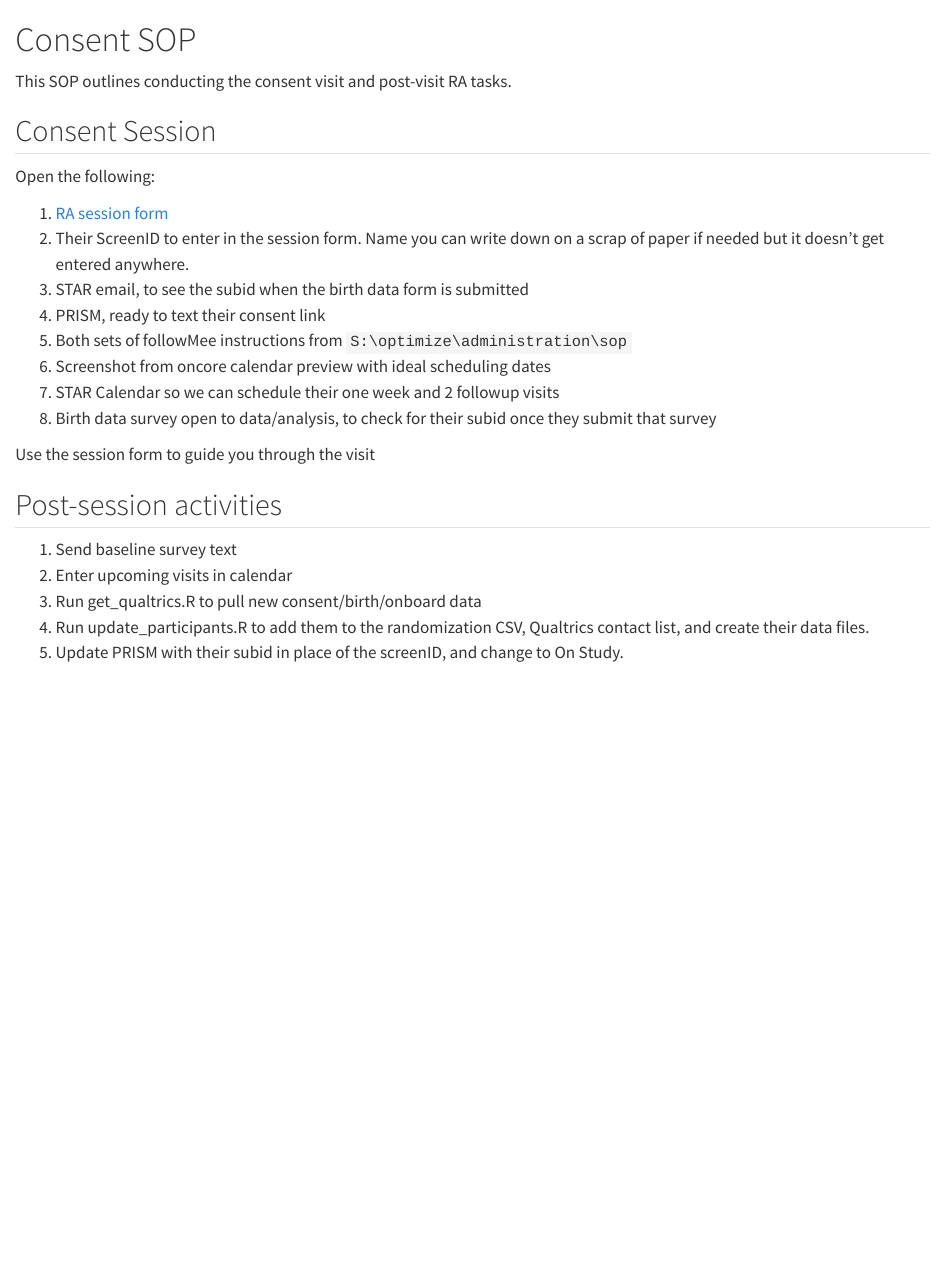
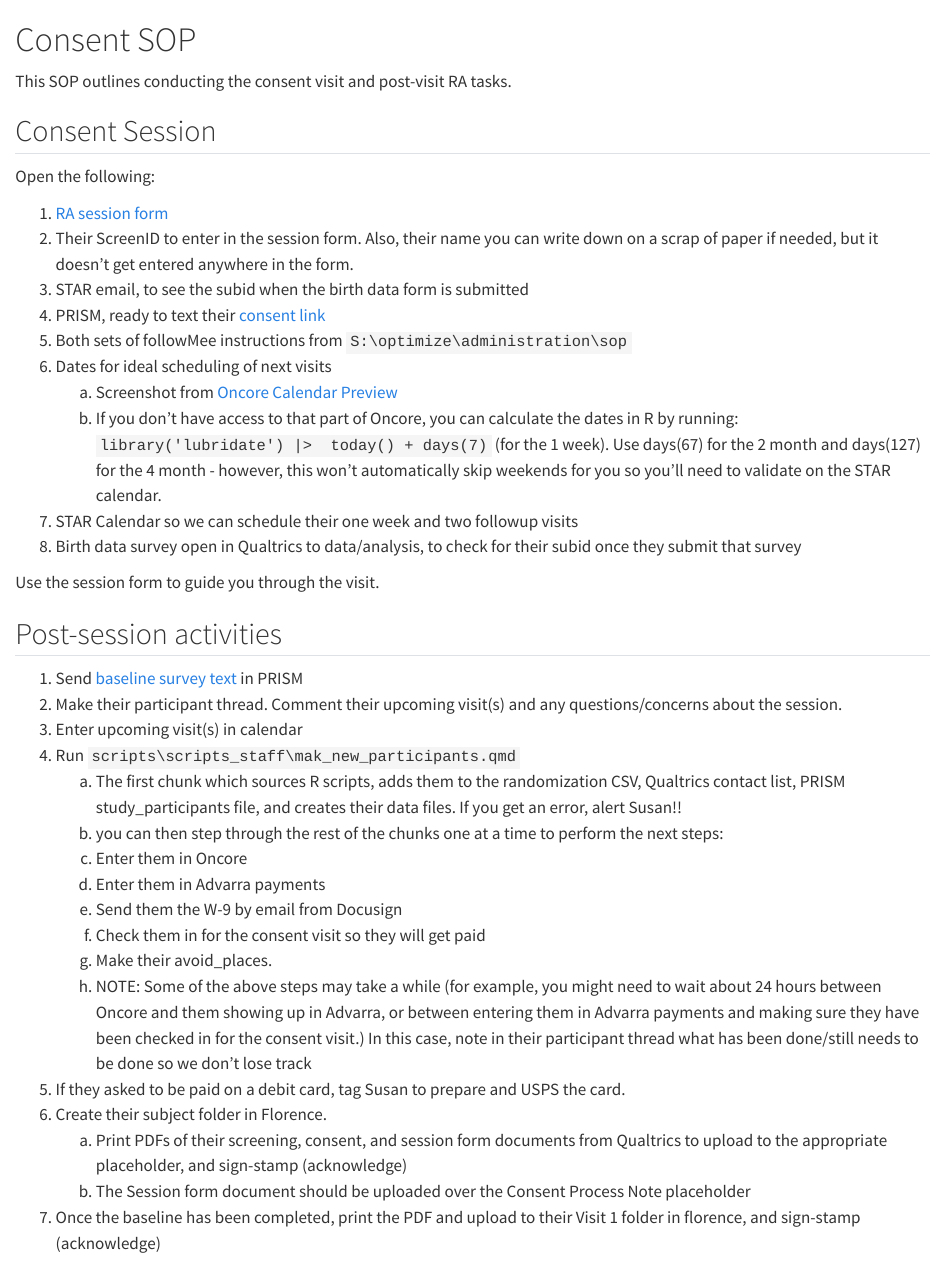
Before and after one commit to jjcurtin/docs_optimize, a Quarto document (sop_consent.qmd): the page in a window 1100 px wide, from its top. Rendered offline with R 4.5, knitr and Pandoc in place of Quarto, with nearby package versions.

Commit message:
Updates for visit sops & post consent documentation (to be continued)

````diff
--- a/_quarto.yml
+++ b/_quarto.yml
@@ -25,6 +25,7 @@ book:
         - sop_recruiting.qmd
         - sop_screening.qmd
         - sop_consent.qmd
+        - sop_visit_2m.qmd
         - sop_florence.qmd
         - sop_adherence.qmd
         - staff_scripts.qmd
--- a/oncore.qmd
+++ b/oncore.qmd
@@ -332,6 +332,13 @@ Click through these slides to learn about setting up cycle-based visits for proc
 
 ### Preview the Calendar
 
+1. Go to PC console and select the optimize protocol
+2. On the menu, go to eCRFs/Calendars > Specifications and hit the Calendar item in the left sidebar
+3. Enter "1" for the Arm
+4. Above the calendar display, on the right beside Charge Master Version, hit "Preview Calendar"
+5. Select today's date and hit Preview. It will display the 1 week, 2 month, and 4 month visit dates. Screenshot or just write them down and post them in the screening thread.
+
+
 Before you get too far in associating your procedures with visits or schedules, it is a good idea to use the Preview Calendar feature to confirm your Treatment Visit segments are set up properly
 
 When you multi-select procedures and click Visits/Schedules, the popup will display all visits or schedules as unselected, even if any of the procedures you highlighted have visits or schedules selected on the calendar.
--- a/sop_consent.qmd
+++ b/sop_consent.qmd
@@ -7,20 +7,34 @@ This SOP outlines conducting the consent visit and post-visit RA tasks.
 Open the following:
 
 1. [RA session form](https://uwmadison.co1.qualtrics.com/jfe/form/SV_0rNdMAtes65dRYi)
-2. Their ScreenID to enter in the session form. Name you can write down on a scrap of paper if needed but it doesn't get entered anywhere.
+2. Their ScreenID to enter in the session form. Also, their name you can write down on a scrap of paper if needed, but it doesn't get entered anywhere in the form.
 4. STAR email, to see the subid when the birth data form is submitted
-4. PRISM, ready to text their consent link
+4. PRISM, ready to text their [consent link](staff_scripts.qmd)
 5. Both sets of followMee instructions from `S:\optimize\administration\sop`
-6. Screenshot from oncore calendar preview with ideal scheduling dates
-7. STAR Calendar so we can schedule their one week and 2 followup visits
-8. Birth data survey open to data/analysis, to check for their subid once they submit that survey
+6. Dates for ideal scheduling of next visits
+   a. Screenshot from [Oncore Calendar Preview](oncore.qmd)
+   b. If you don't have access to that part of Oncore, you can calculate the dates in R by running: `library('lubridate') |>  today() + days(7)` (for the 1 week). Use days(67) for the 2 month and days(127) for the 4 month - however, this won't automatically skip weekends for you so you'll need to validate on the STAR calendar.
+7. STAR Calendar so we can schedule their one week and two followup visits
+8. Birth data survey open in Qualtrics to data/analysis, to check for their subid once they submit that survey
 
-Use the session form to guide you through the visit
+Use the session form to guide you through the visit.
 
 ## Post-session activities
 
-1. Send baseline survey text
-2. Enter upcoming visits in calendar
-3. Run get_qualtrics.R to pull new consent/birth/onboard data
-4. Run update_participants.R to add them to the randomization CSV, Qualtrics contact list, and create their data files.
-5. Update PRISM with their subid in place of the screenID, and change to On Study.
+1. Send [baseline survey text](staff_scripts.qmd) in PRISM
+2. Make their participant thread. Comment their upcoming visit(s) and any questions/concerns about the session.
+2. Enter upcoming visit(s) in calendar
+3. Run `scripts\scripts_staff\mak_new_participants.qmd`
+   a. The first chunk which sources R scripts, adds them to the randomization CSV, Qualtrics contact list, PRISM study_participants file, and creates their data files. If you get an error, alert Susan!!
+   b. you can then step through the rest of the chunks one at a time to perform the next steps:
+   c. Enter them in Oncore
+   d. Enter them in Advarra payments
+   e. Send them the W-9 by email from Docusign
+   f. Check them in for the consent visit so they will get paid
+   g. Make their avoid_places.
+   h. NOTE: Some of the above steps may take a while (for example, you might need to wait about 24 hours between Oncore and them showing up in Advarra, or between entering them in Advarra payments and making sure they have been checked in for the consent visit.) In this case, note in their participant thread what has been done/still needs to be done so we don't lose track
+5. If they asked to be paid on a debit card, tag Susan to prepare and USPS the card.
+6. Create their subject folder in Florence.
+   a. Print PDFs of their screening, consent, and session form documents from Qualtrics to upload to the appropriate placeholder, and sign-stamp (acknowledge)
+   b. The Session form document should be uploaded over the Consent Process Note placeholder
+7. Once the baseline has been completed, print the PDF and upload to their Visit 1 folder in florence, and sign-stamp (acknowledge)
--- a/staff_scripts.qmd
+++ b/staff_scripts.qmd
@@ -1,6 +1,33 @@
 # Staff Scripts
 
 These are text message/email scripts for use in the STAR study
+
+NOTE: Don't try to put in any <enter> or line break spaces in message to be sent by PRISM, PRISM can't handle them.
+
+
+## Visit reminder message
+
+Edit the items in **italics**.
+
+```html
+_NO_REPLY: Hello, This is a reminder that you have a **consent/onboarding** session scheduled for **tomorrow, June 16, at 2:00 PM Central (Chicago) time**. Your zoom link for the visit is: **<ZOOMLINK>**  This visit should take around 60 minutes and you will receive $40 if you successfully complete the session and enroll. If you need to reschedule for any reason, please call and leave us a message at 608-262-1362. We thank you for your time and look forward to speaking with you. ----- **<YOURNAME>**, STAR Study Team
+```
+
+## Link to Consent form
+
+```html
+
+_NO_REPLY: Hello, here is the consent form for you to review: https://uwmadison.co1.qualtrics.com/jfe/form/SV_2gwLTMnX7WdgEPY?screenid=**screenID**
+*
+```
+## Reconsent link (rarely used)
+```html
+_NO_REPLY_: Hello, here is the revised consent form: https://uwmadison.co1.qualtrics.com/jfe/form/SV_2gwLTMnX7WdgEPY&reconsent=true&subid=**SUBID**
+```
+## Baseline/Post-Consent message
+```html
+_NO_REPLY: Thank you for joining the STAR study! Here is your first bi-monthly survey: https://uwmadison.co1.qualtrics.com/jfe/form/SV_6gkdO0ZmIYoTXT0?subid=**<INSERTSUBID>**. If you have any questions about the study, please call and leave us a message at 608-262-1362. We thank you for your time! --- Susan, STAR Study Staff
+```
 
 ## Outside US detected
 
@@ -31,7 +58,7 @@ There are 2 handouts to attach for each type of email: see the appropriate subfo
 
 
 
-### Direct deposit
+### Direct deposit email
 
 ```html
 Hello ____,
@@ -53,7 +80,7 @@ STAR Study Coordinator
 
 ```
 
-### Debit card
+### Debit card email
 ```html
 Hello ____,
 
@@ -121,6 +148,15 @@ STAR Study STAFF
 
 ## Payment email
 
+### Notes:
+* Delete whichever items were not paid in this pay month (reference vs Susan's post in the participant thread)
+* If participant missed the GPS or EMA bonus, add:
+
+```html
+Unfortunately, you did not earn the <daily survey/GPS> bonus this month. To earn this bonus, just <keep your GPS on/complete at least 12 daily surveys every two weeks>.
+```
+
+
 Subject: `STAR Study Payment - Month ____`
 
 ```html
@@ -145,3 +181,8 @@ Best,
 Susan
 STAR Study Coordinator
 ```
+
+## Visit 2 & 4 survey text link
+```html
+_NO_REPLY: Thank you for meeting with me today! Here is the next survey for you: https://uwmadison.co1.qualtrics.com/jfe/form/SV_3w3BqdZl0fPfMa2?subid=**<INSERTSUBID>**.  --- Susan, STAR Study Staff
+```
````
Also changed, not shown: sop_adherence.qmd (+2 -1 lines), sop_visit_2m.qmd (added, +23 -0 lines), sops.qmd (+8 -30 lines).
